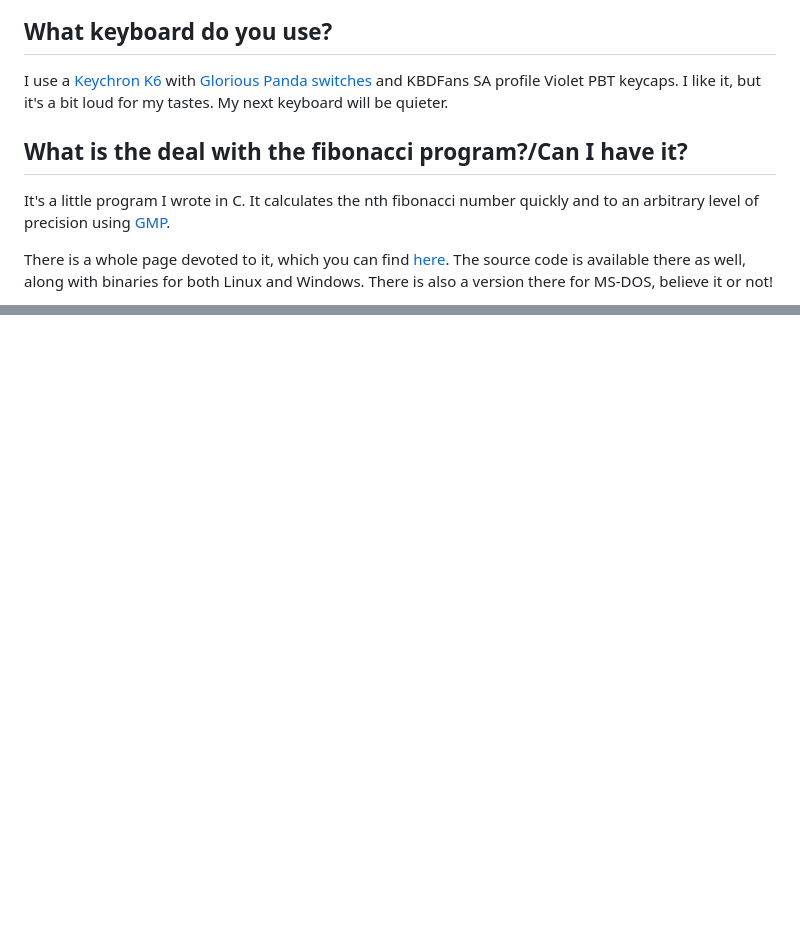
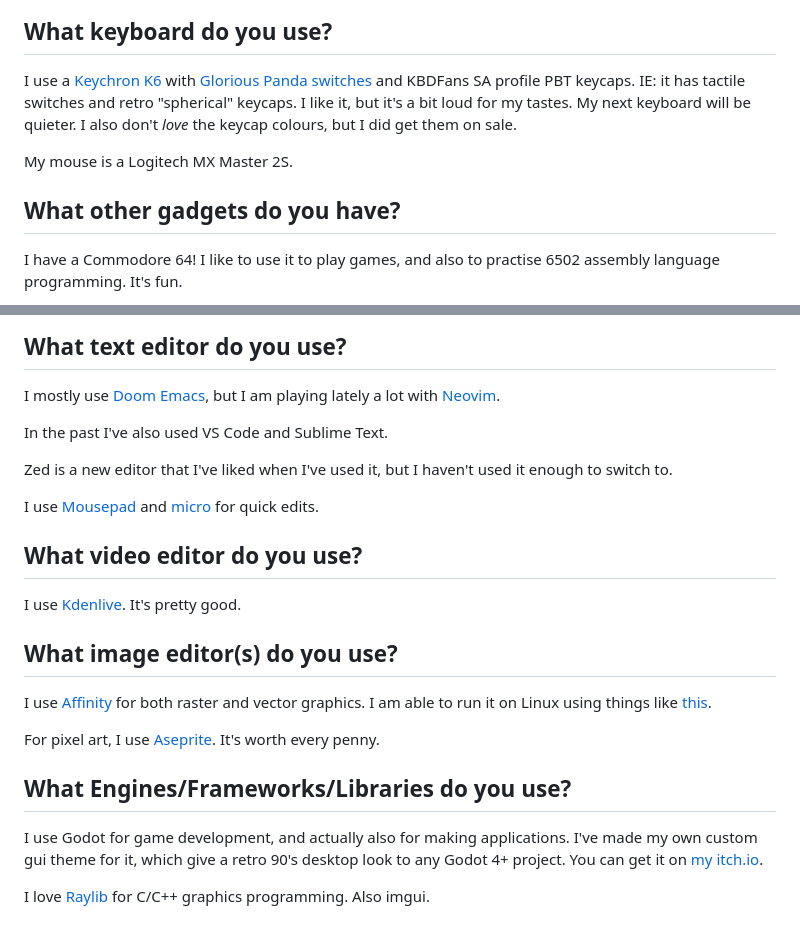
Before and after one commit to Softwave/sw-source, a Markdown page: FAQ.md, 2 parts joined by grey strips. Drawn GitHub-style; blank space fills up the shorter version.

```diff
--- a/FAQ.md
+++ b/FAQ.md
@@ -56,10 +87,10 @@ I very much enjoy using [NsCDE](https://github.com/NsCDE/NsCDE). It's a modern v
 ## What keyboard do you use?
 
-I use a [Keychron K6](https://www.keychron.com/products/keychron-k6-wireless-mechanical-keyboard) with [Glorious Panda switches](https://www.gloriousgaming.com/products/glorious-panda-mechanical-switches) and KBDFans SA profile Violet PBT keycaps. I like it, but it's a bit loud for my tastes. My next keyboard will be quieter.
+I use a [Keychron K6](https://www.keychron.com/products/keychron-k6-wireless-mechanical-keyboard) with [Glorious Panda switches](https://www.gloriousgaming.com/products/glorious-panda-mechanical-switches) and KBDFans SA profile PBT keycaps. IE: it has tactile switches and retro "spherical" keycaps. I like it, but it's a bit loud for my tastes. My next keyboard will be quieter. I also don't *love* the keycap colours, but I did get them on sale.
 
-## What is the deal with the fibonacci program?/Can I have it?
+My mouse is a Logitech MX Master 2S.
 
-It's a little program I wrote in C. It calculates the nth fibonacci number quickly and to an arbitrary level of precision using [GMP](https://gmplib.org/).
+## What other gadgets do you have?
 
-There is a whole page devoted to it, which you can find <a href="/fib/" class="button">here</a>. The source code is available there as well, along with binaries for both Linux and Windows. There is also a version there for MS-DOS, believe it or not!
+I have a Commodore 64! I like to use it to play games, and also to practise 6502 assembly language programming. It's fun.
 
@@ -71,0 +126,25 @@ There is a whole page devoted to it, which you can find <a href="/fib/" class="b
+## What text editor do you use?
+
+I mostly use [Doom Emacs](https://github.com/doomemacs/doomemacs), but I am playing lately a lot with [Neovim](https://neovim.io/).
+
+In the past I've also used VS Code and Sublime Text.
+
+Zed is a new editor that I've liked when I've used it, but I haven't used it enough to switch to.
+
+I use [Mousepad](https://gitlab.xfce.org/apps/mousepad) and [micro](https://micro-editor.github.io/) for quick edits.
+
+## What video editor do you use?
+
+I use [Kdenlive](https://kdenlive.org/). It's pretty good.
+
+## What image editor(s) do you use?
+
+I use [Affinity](https://www.affinity.studio/) for both raster and vector graphics. I am able to run it on Linux using things like [this](https://github.com/ryzendew/Linux-Affinity-Installer).
+
+For pixel art, I use [Aseprite](https://www.aseprite.org/). It's worth every penny.
+
+## What Engines/Frameworks/Libraries do you use?
+
+I use Godot for game development, and actually also for making applications. I've made my own custom gui theme for it, which give a retro 90's desktop look to any Godot 4+ project. You can get it on [my itch.io](https://softwave.itch.io/godot-retro-theme-space-worm).
+
+I love [Raylib](https://www.raylib.com/) for C/C++ graphics programming. Also imgui.
```
Also changed, not shown: other parts of FAQ.md (+93 -39 lines), fib.md (+1 -2 lines), pages.md (+1 -1 lines), img/c64.jpg (added), img/phosphor1.png (added), img/screens/macbook1.jpg (added), img/screens/wv64_1.png (added), 2 other files.
